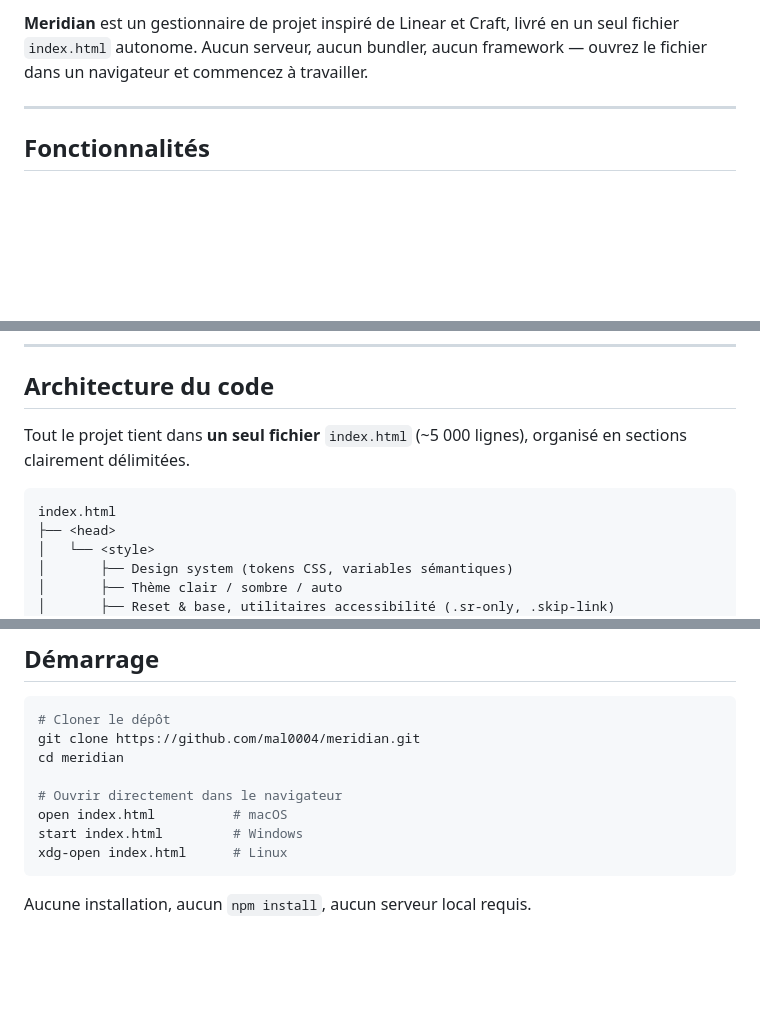
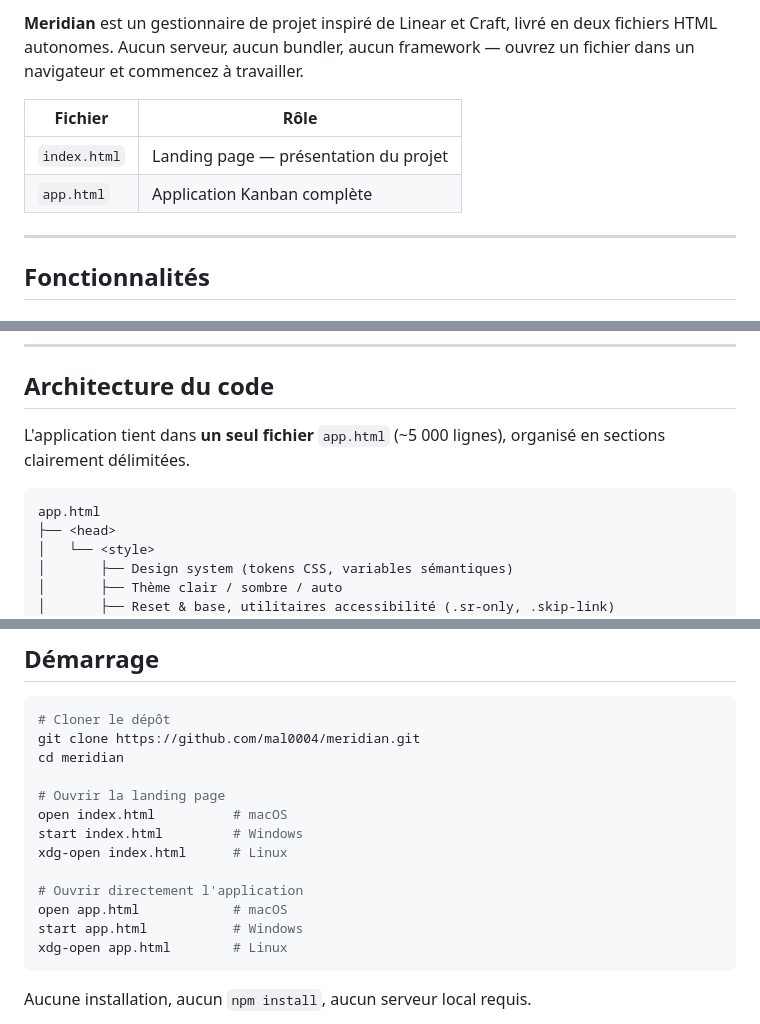
Before and after one commit to mal0004/meridian, a Markdown page: README.md, 3 parts joined by grey strips. GitHub-like rendering; blank space fills up the shorter version.

````diff
--- a/README.md
+++ b/README.md
@@ -12,5 +12,10 @@
 
-**Meridian** est un gestionnaire de projet inspiré de Linear et Craft, livré en un seul fichier `index.html` autonome. Aucun serveur, aucun bundler, aucun framework — ouvrez le fichier dans un navigateur et commencez à travailler.
+**Meridian** est un gestionnaire de projet inspiré de Linear et Craft, livré en deux fichiers HTML autonomes. Aucun serveur, aucun bundler, aucun framework — ouvrez un fichier dans un navigateur et commencez à travailler.
+
+| Fichier | Rôle |
+|---------|------|
+| `index.html` | Landing page — présentation du projet |
+| `app.html` | Application Kanban complète |
 
 ---
 
@@ -99,10 +104,10 @@
 
 ## Architecture du code
 
-Tout le projet tient dans **un seul fichier** `index.html` (~5 000 lignes), organisé en sections clairement délimitées.
+L'application tient dans **un seul fichier** `app.html` (~5 000 lignes), organisé en sections clairement délimitées.
 
 ```
-index.html
+app.html
 ├── <head>
 │   └── <style>
 │       ├── Design system (tokens CSS, variables sémantiques)
@@ -207,10 +212,15 @@ Les tokens CSS sont définis en variables sur `:root` et remplacés par les over
 git clone https://github.com/mal0004/meridian.git
 cd meridian
 
-# Ouvrir directement dans le navigateur
+# Ouvrir la landing page
 open index.html          # macOS
 start index.html         # Windows
 xdg-open index.html      # Linux
+
+# Ouvrir directement l'application
+open app.html            # macOS
+start app.html           # Windows
+xdg-open app.html        # Linux
 ```
 
 Aucune installation, aucun `npm install`, aucun serveur local requis.
````
Also changed, not shown: other parts of README.md (+6 -5 lines).
